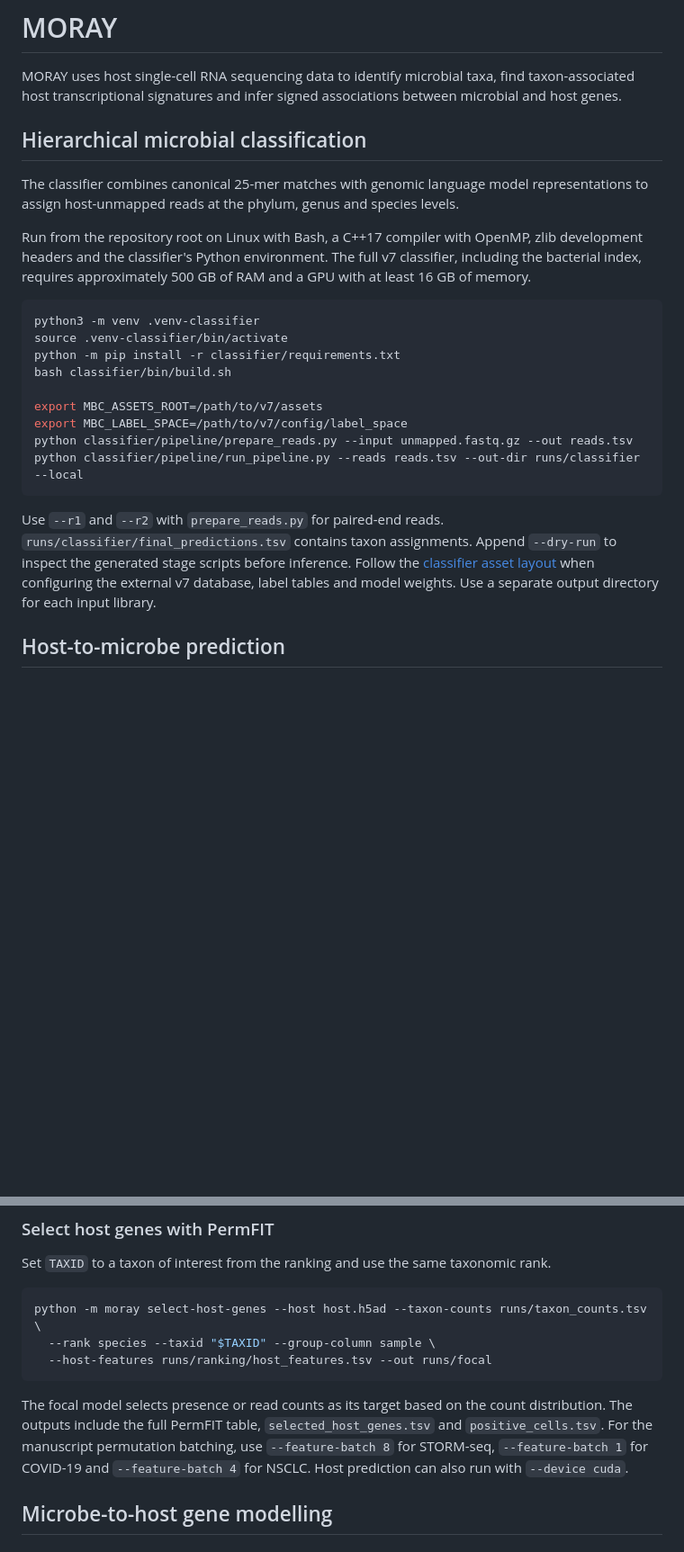
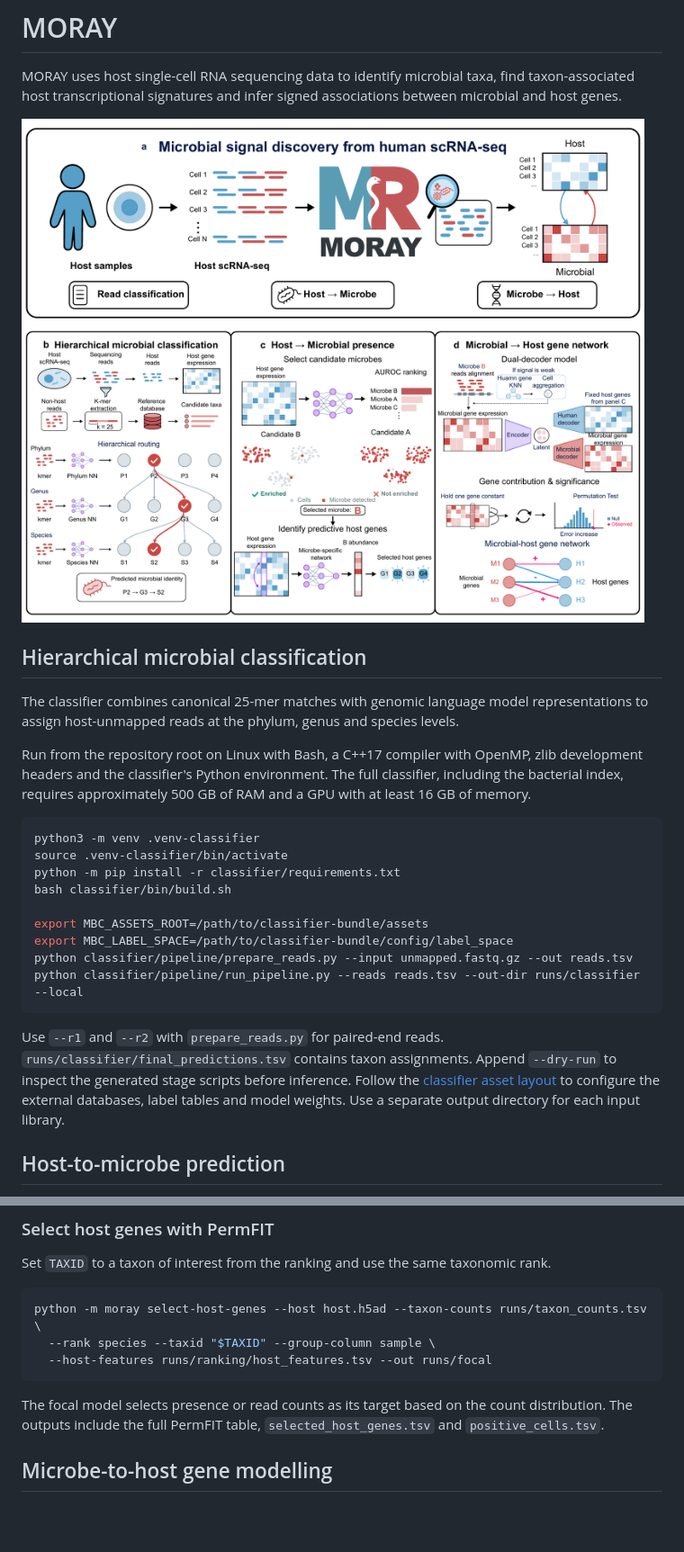
Before and after one commit to mcgilldinglab/MORAY, a Markdown page: README.md, 2 parts joined by grey strips. Shown at 90% size. Rendered like a GitHub page; pictures changed too: docs/moray-overview.png (added); blank space fills up the shorter version.

Commit message:
Add MORAY overview to README

````diff
--- a/README.md
+++ b/README.md
@@ -1,12 +1,14 @@
 # MORAY
 
 MORAY uses host single-cell RNA sequencing data to identify microbial taxa, find taxon-associated host transcriptional signatures and infer signed associations between microbial and host genes.
+
+![Overview of the MORAY workflow](docs/moray-overview.png)
 
 ## Hierarchical microbial classification
 
 The classifier combines canonical 25-mer matches with genomic language model representations to assign host-unmapped reads at the phylum, genus and species levels.
 
-Run from the repository root on Linux with Bash, a C++17 compiler with OpenMP, zlib development headers and the classifier's Python environment. The full v7 classifier, including the bacterial index, requires approximately 500 GB of RAM and a GPU with at least 16 GB of memory.
+Run from the repository root on Linux with Bash, a C++17 compiler with OpenMP, zlib development headers and the classifier's Python environment. The full classifier, including the bacterial index, requires approximately 500 GB of RAM and a GPU with at least 16 GB of memory.
 
 ```bash
 python3 -m venv .venv-classifier
@@ -14,13 +16,13 @@ source .venv-classifier/bin/activate
 python -m pip install -r classifier/requirements.txt
 bash classifier/bin/build.sh
 
-export MBC_ASSETS_ROOT=/path/to/v7/assets
-export MBC_LABEL_SPACE=/path/to/v7/config/label_space
+export MBC_ASSETS_ROOT=/path/to/classifier-bundle/assets
+export MBC_LABEL_SPACE=/path/to/classifier-bundle/config/label_space
 python classifier/pipeline/prepare_reads.py --input unmapped.fastq.gz --out reads.tsv
 python classifier/pipeline/run_pipeline.py --reads reads.tsv --out-dir runs/classifier --local
 ```
 
-Use `--r1` and `--r2` with `prepare_reads.py` for paired-end reads. `runs/classifier/final_predictions.tsv` contains taxon assignments. Append `--dry-run` to inspect the generated stage scripts before inference. Follow the [classifier asset layout](classifier/ASSETS.md) when configuring the external v7 database, label tables and model weights. Use a separate output directory for each input library.
+Use `--r1` and `--r2` with `prepare_reads.py` for paired-end reads. `runs/classifier/final_predictions.tsv` contains taxon assignments. Append `--dry-run` to inspect the generated stage scripts before inference. Follow the [classifier asset layout](classifier/ASSETS.md) to configure the external databases, label tables and model weights. Use a separate output directory for each input library.
 
 ## Host-to-microbe prediction
 
@@ -62,7 +64,7 @@ python -m moray select-host-genes --host host.h5ad --taxon-counts runs/taxon_cou
   --host-features runs/ranking/host_features.tsv --out runs/focal
 ```
 
-The focal model selects presence or read counts as its target based on the count distribution. The outputs include the full PermFIT table, `selected_host_genes.tsv` and `positive_cells.tsv`. For the manuscript permutation batching, use `--feature-batch 8` for STORM-seq, `--feature-batch 1` for COVID-19 and `--feature-batch 4` for NSCLC. Host prediction can also run with `--device cuda`.
+The focal model selects presence or read counts as its target based on the count distribution. The outputs include the full PermFIT table, `selected_host_genes.tsv` and `positive_cells.tsv`.
 
 ## Microbe-to-host gene modelling
 
````
Also changed, not shown: classifier/ASSETS.md (+1 -1 lines).
